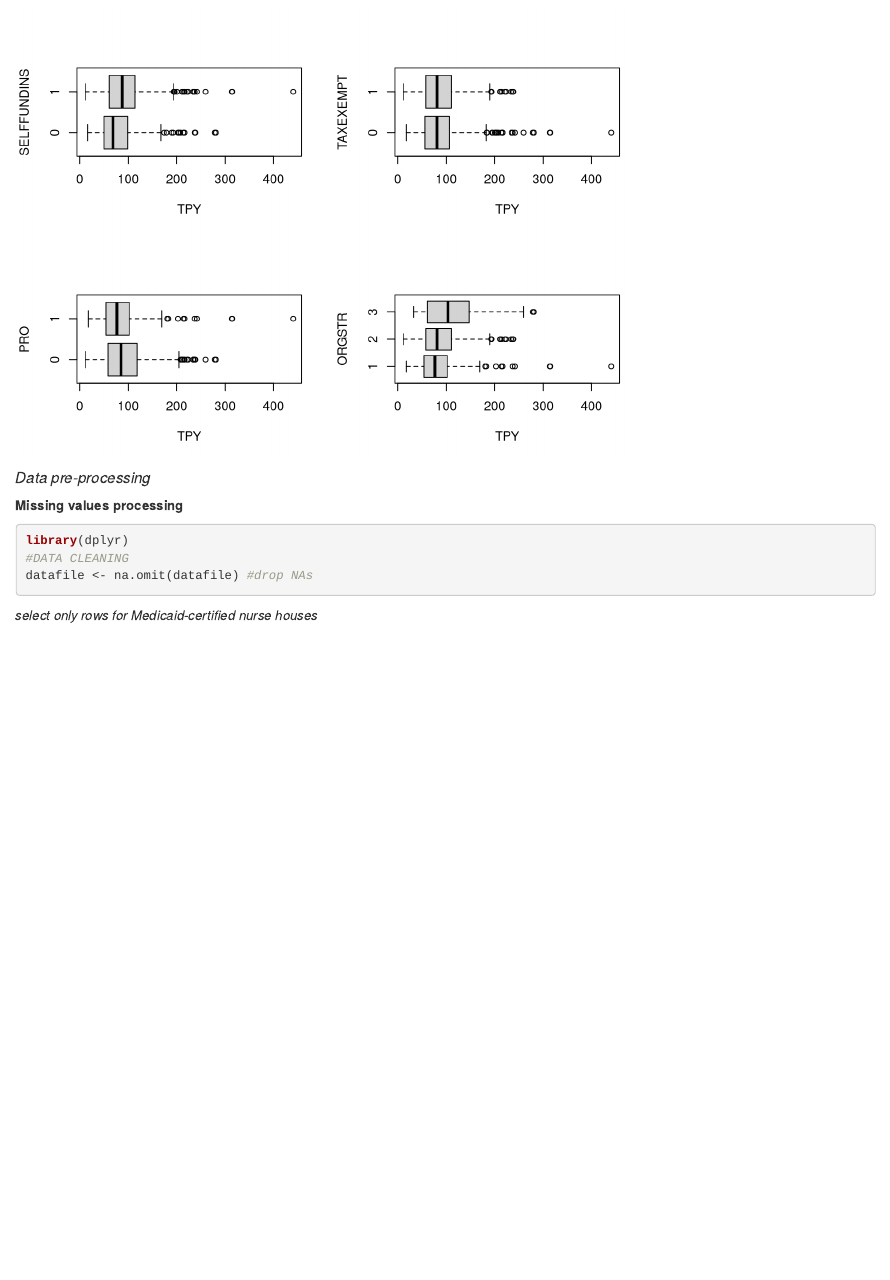
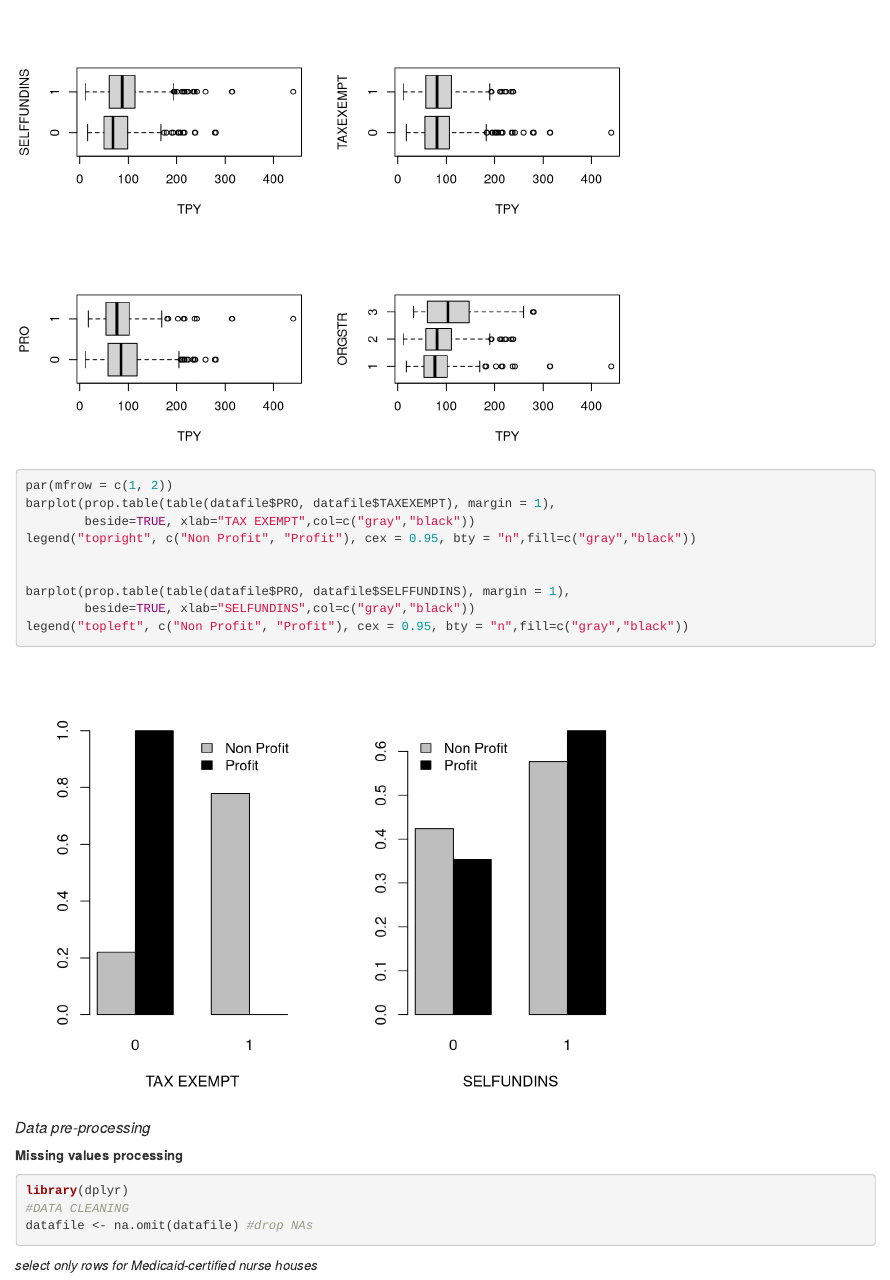
Before and after one commit to eno-sim/Statistics-Final-Project, an R Markdown document (Final_project.Rmd): the page in a window 1100 px wide, from 9260 px down. Rendered offline with R 4.5, knitr and Pandoc, with nearby package versions.

Commit message:
Update Final_project.Rmd

````diff
--- a/Final_project.Rmd
+++ b/Final_project.Rmd
@@ -222,7 +222,18 @@ boxplot(TPY ~ ORGSTR, data = datafile, horizontal = TRUE,
         xlab = "TPY", ylab = "ORGSTR")
 ```
 
+```{r}
+par(mfrow = c(1, 2))
+barplot(prop.table(table(datafile$PRO, datafile$TAXEXEMPT), margin = 1),
+        beside=TRUE, xlab="TAX EXEMPT",col=c("gray","black"))
+legend("topright", c("Non Profit", "Profit"), cex = 0.95, bty = "n",fill=c("gray","black"))
 
+
+barplot(prop.table(table(datafile$PRO, datafile$SELFFUNDINS), margin = 1),
+        beside=TRUE, xlab="SELFUNDINS",col=c("gray","black"))
+legend("topleft", c("Non Profit", "Profit"), cex = 0.95, bty = "n",fill=c("gray","black"))
+
+```
 
 
 ##### *Data pre-processing*
````
